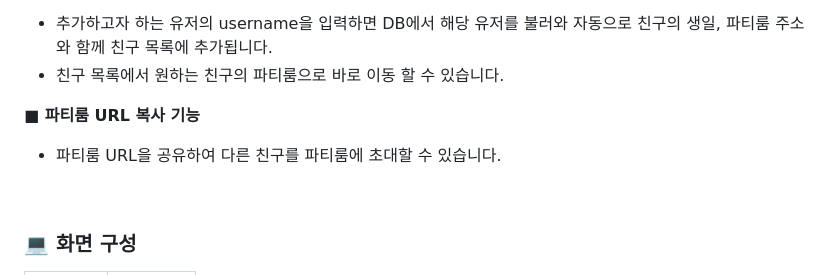
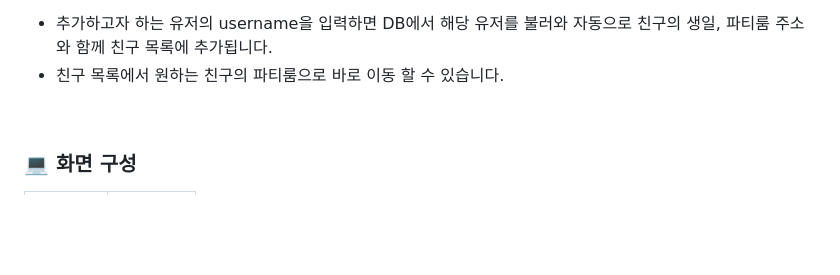
Before and after one commit to Sojeong0430/CAKE-BE, a Markdown page: README.md, the part around the change. Drawn GitHub-style; blank space fills up the shorter version.

```diff
--- a/README.md
+++ b/README.md
@@ -39,10 +39,6 @@
 
 - 추가하고자 하는 유저의 username을 입력하면 DB에서 해당 유저를 불러와 자동으로 친구의 생일, 파티룸 주소와 함께 친구 목록에 추가됩니다.
 - 친구 목록에서 원하는 친구의 파티룸으로 바로 이동 할 수 있습니다.
-
-**■ 파티룸 URL 복사 기능**
-
-- 파티룸 URL을 공유하여 다른 친구를 파티룸에 초대할 수 있습니다.
 <br />
 
 
```
